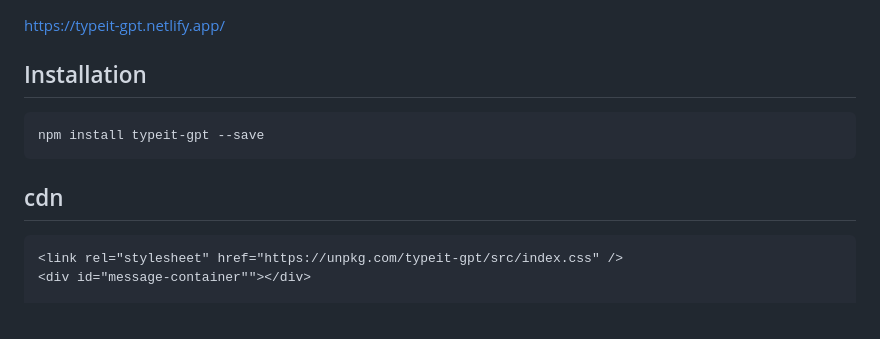
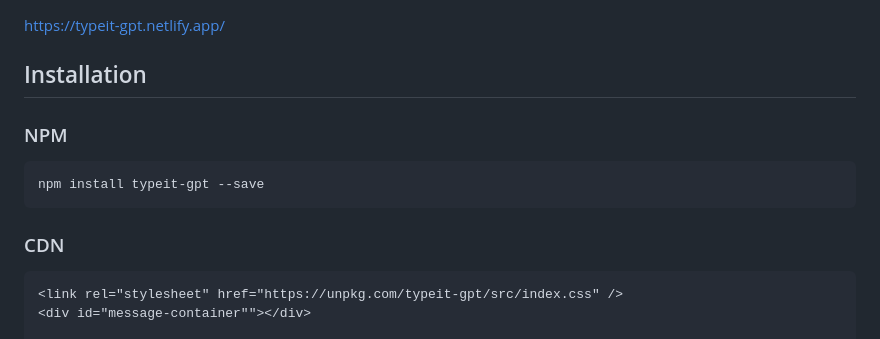
Before and after one commit to Moh-Snoussi/typeit-gpt, a Markdown page: readme.md, the part around the change. Drawn GitHub-style.

Commit message:
adjusting docu

````diff
--- a/readme.md
+++ b/readme.md
@@ -8,11 +8,13 @@ A simple library to type a message char by char, with a blinking cursor, that lo
 
 ## Installation
 
+### NPM
+
 ```bash
 npm install typeit-gpt --save
 ```
 
-## cdn
+### CDN
 
 ```html
 <link rel="stylesheet" href="https://unpkg.com/typeit-gpt/src/index.css" />
````
